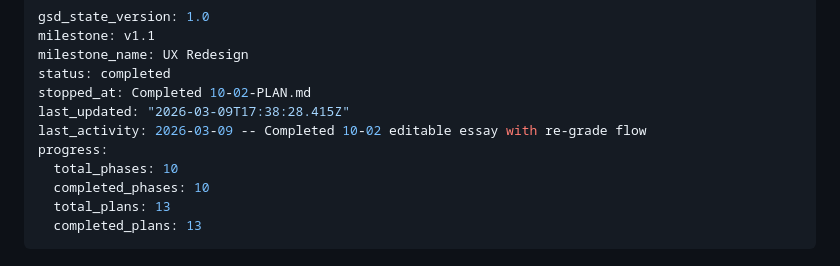
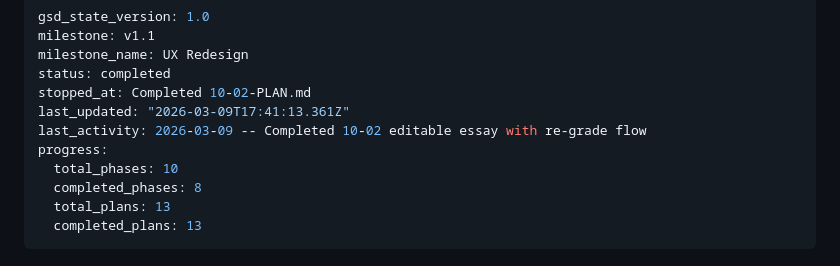
Before and after one commit to meg546/essay-grader, a Markdown page: .planning/STATE.md, the part around the change. Rendered like a GitHub page.

Commit message:
docs(phase-10): complete phase execution

```diff
--- a/.planning/STATE.md
+++ b/.planning/STATE.md
@@ -4,11 +4,11 @@ milestone: v1.1
 milestone_name: UX Redesign
 status: completed
 stopped_at: Completed 10-02-PLAN.md
-last_updated: "2026-03-09T17:38:28.415Z"
+last_updated: "2026-03-09T17:41:13.361Z"
 last_activity: 2026-03-09 -- Completed 10-02 editable essay with re-grade flow
 progress:
   total_phases: 10
-  completed_phases: 10
+  completed_phases: 8
   total_plans: 13
   completed_plans: 13
 ---
```
Also changed, not shown: .planning/ROADMAP.md (+1 -1 lines), 1 other file.
